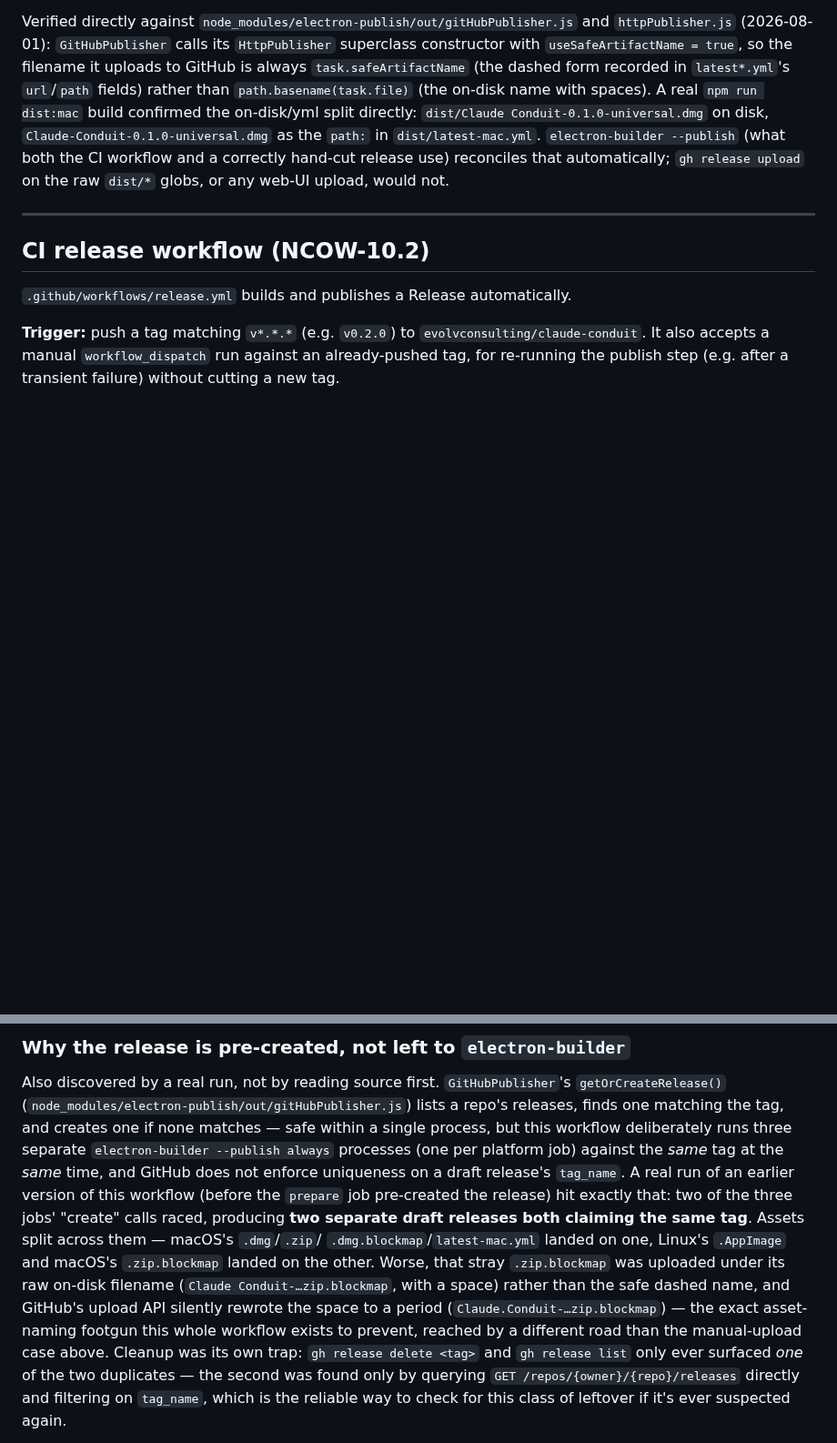
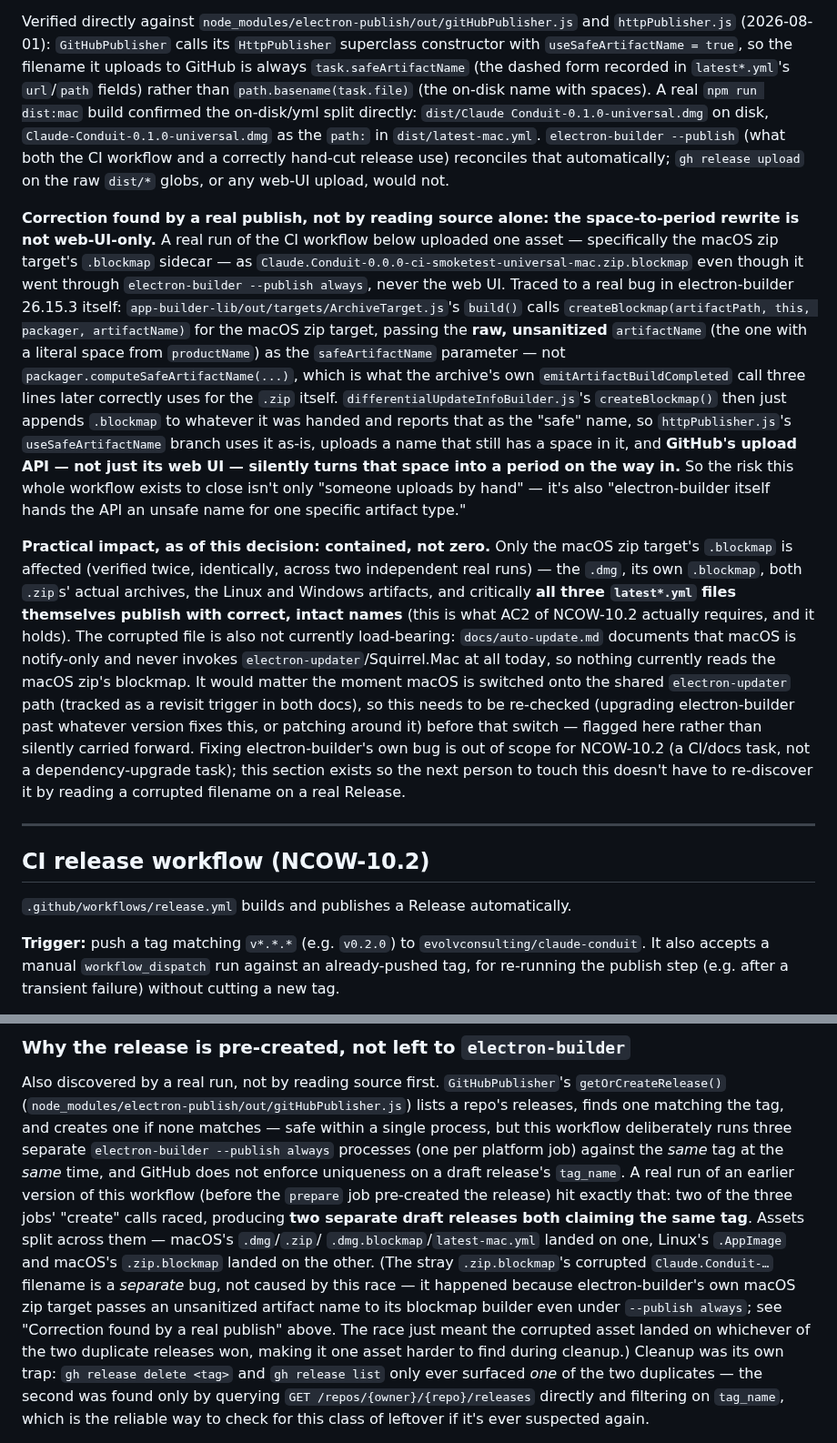
Before and after one commit to evolvconsulting/claude-conduit-app, a Markdown page: docs/distribution.md, 2 parts joined by grey strips. Shown at 91% size. GitHub-like rendering; blank space fills up the shorter version.

Commit message:
docs(distribution): correct the blockmap-corruption root cause
The concurrent-publish-race section (added in ed7ccff) implied the
corrupted `.zip.blockmap` filename was a byproduct of the release
race. It isn't: verified across two independent real runs that the
corruption happens every time via `--publish always`, race or not —
electron-builder's own macOS zip target (ArchiveTarget.js's build())
passes createBlockmap() the raw, unsanitized artifact name instead of
packager.computeSafeArtifactName(), so GitHub's upload API space-to-
period-corrupts it regardless of how many releases are in flight.
Documents the real mechanism and cross-references it from the race
paragraph instead of leaving the race looking like the cause.

Refs NCOW-10.2.

Co-Authored-By: Claude Sonnet 5 <noreply@anthropic.com>

```diff
--- a/docs/distribution.md
+++ b/docs/distribution.md
@@ -185,6 +185,40 @@ in `dist/latest-mac.yml`. `electron-builder --publish` (what both the CI workflo
 correctly hand-cut release use) reconciles that automatically; `gh release upload` on the
 raw `dist/*` globs, or any web-UI upload, would not.
 
+**Correction found by a real publish, not by reading source alone: the space-to-period
+rewrite is not web-UI-only.** A real run of the CI workflow below uploaded one asset —
+specifically the macOS zip target's `.blockmap` sidecar — as
+`Claude.Conduit-0.0.0-ci-smoketest-universal-mac.zip.blockmap` even though it went through
+`electron-builder --publish always`, never the web UI. Traced to a real bug in
+electron-builder 26.15.3 itself: `app-builder-lib/out/targets/ArchiveTarget.js`'s `build()`
+calls `createBlockmap(artifactPath, this, packager, artifactName)` for the macOS zip
+target, passing the **raw, unsanitized** `artifactName` (the one with a literal space from
+`productName`) as the `safeArtifactName` parameter — not
+`packager.computeSafeArtifactName(...)`, which is what the archive's own
+`emitArtifactBuildCompleted` call three lines later correctly uses for the `.zip` itself.
+`differentialUpdateInfoBuilder.js`'s `createBlockmap()` then just appends `.blockmap` to
+whatever it was handed and reports that as the "safe" name, so `httpPublisher.js`'s
+`useSafeArtifactName` branch uses it as-is, uploads a name that still has a space in it,
+and **GitHub's upload API — not just its web UI — silently turns that space into a period
+on the way in.** So the risk this whole workflow exists to close isn't only "someone
+uploads by hand" — it's also "electron-builder itself hands the API an unsafe name for one
+specific artifact type."
+
+**Practical impact, as of this decision: contained, not zero.** Only the macOS zip
+target's `.blockmap` is affected (verified twice, identically, across two independent real
+runs) — the `.dmg`, its own `.blockmap`, both `.zip`s' actual archives, the Linux and
+Windows artifacts, and critically **all three `latest*.yml` files themselves publish with
+correct, intact names** (this is what AC2 of NCOW-10.2 actually requires, and it holds).
+The corrupted file is also not currently load-bearing: `docs/auto-update.md` documents that
+macOS is notify-only and never invokes `electron-updater`/Squirrel.Mac at all today, so
+nothing currently reads the macOS zip's blockmap. It would matter the moment macOS is
+switched onto the shared `electron-updater` path (tracked as a revisit trigger in both
+docs), so this needs to be re-checked (upgrading electron-builder past whatever version
+fixes this, or patching around it) before that switch — flagged here rather than silently
+carried forward. Fixing electron-builder's own bug is out of scope for NCOW-10.2 (a
+CI/docs task, not a dependency-upgrade task); this section exists so the next person to
+touch this doesn't have to re-discover it by reading a corrupted filename on a real Release.
+
 ---
 
 ## CI release workflow (NCOW-10.2)
@@ -276,11 +310,12 @@ an earlier version of this workflow (before the `prepare` job pre-created the re
 exactly that: two of the three jobs' "create" calls raced, producing **two separate draft
 releases both claiming the same tag**. Assets split across them — macOS's `.dmg`/`.zip`/
 `.dmg.blockmap`/`latest-mac.yml` landed on one, Linux's `.AppImage` and macOS's
-`.zip.blockmap` landed on the other. Worse, that stray `.zip.blockmap` was uploaded under
-its raw on-disk filename (`Claude Conduit-…zip.blockmap`, with a space) rather than the
-safe dashed name, and GitHub's upload API silently rewrote the space to a period
-(`Claude.Conduit-…zip.blockmap`) — the exact asset-naming footgun this whole workflow
-exists to prevent, reached by a different road than the manual-upload case above. Cleanup
+`.zip.blockmap` landed on the other. (The stray `.zip.blockmap`'s corrupted
+`Claude.Conduit-…` filename is a *separate* bug, not caused by this race — it happened
+because electron-builder's own macOS zip target passes an unsanitized artifact name to its
+blockmap builder even under `--publish always`; see "Correction found by a real publish"
+above. The race just meant the corrupted asset landed on whichever of the two duplicate
+releases won, making it one asset harder to find during cleanup.) Cleanup
 was its own trap: `gh release delete <tag>` and `gh release list` only ever surfaced *one*
 of the two duplicates — the second was found only by querying
 `GET /repos/{owner}/{repo}/releases` directly and filtering on `tag_name`, which is the
```
